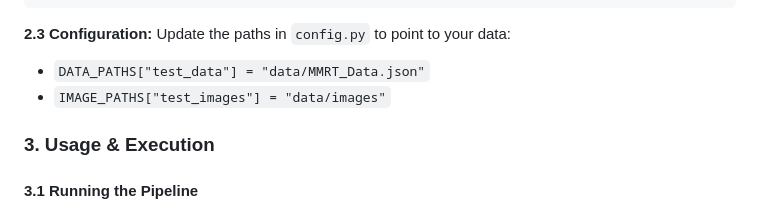
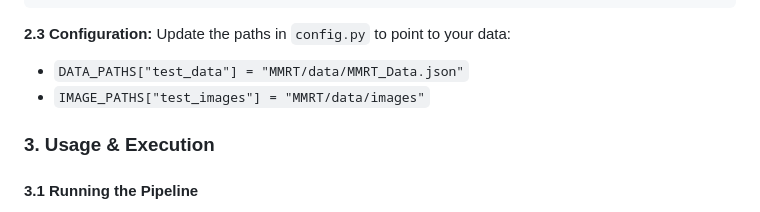
Before and after one commit to leost123456/LLaVAShield, a Markdown page: README.md, the part around the change. Rendered like a GitHub page.

```diff
--- a/README.md
+++ b/README.md
@@ -110,8 +110,8 @@ data/images/
 
 **2.3 Configuration:**
 Update the paths in `config.py` to point to your data:
-- `DATA_PATHS["test_data"] = "data/MMRT_Data.json"`
-- `IMAGE_PATHS["test_images"] = "data/images"`
+- `DATA_PATHS["test_data"] = "MMRT/data/MMRT_Data.json"`
+- `IMAGE_PATHS["test_images"] = "MMRT/data/images"`
 
 ### 3. Usage & Execution
 
```
